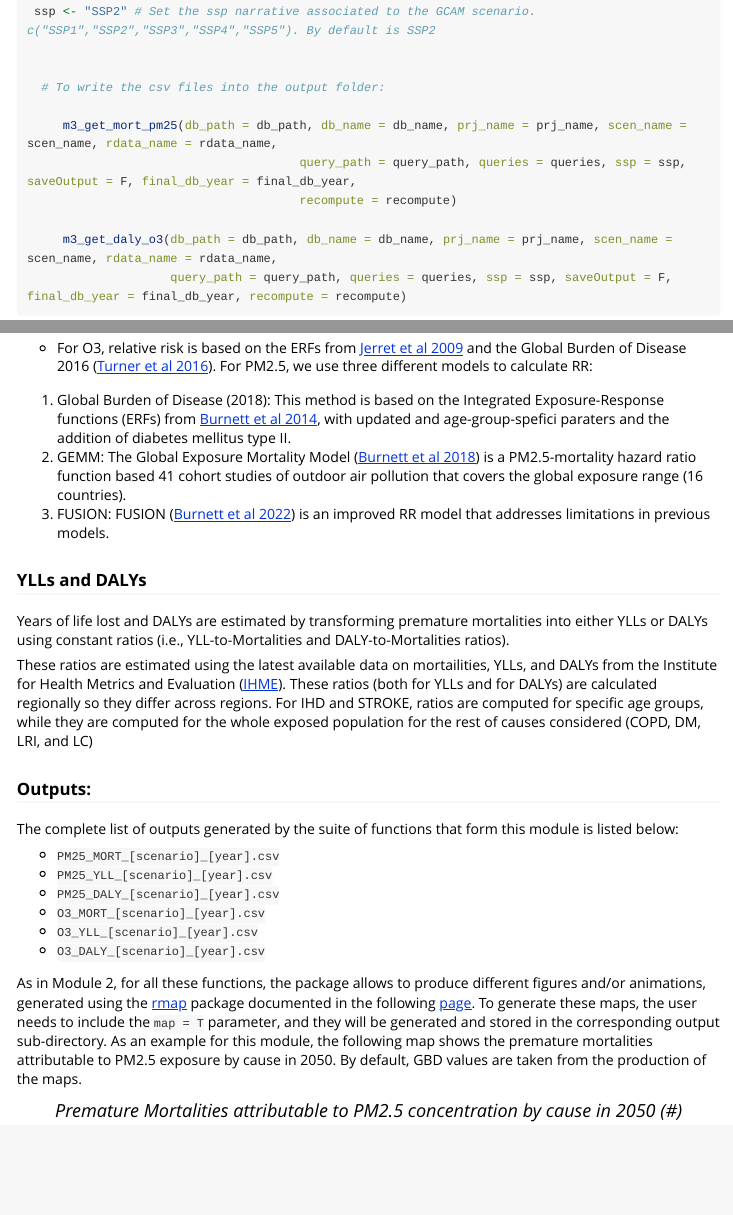
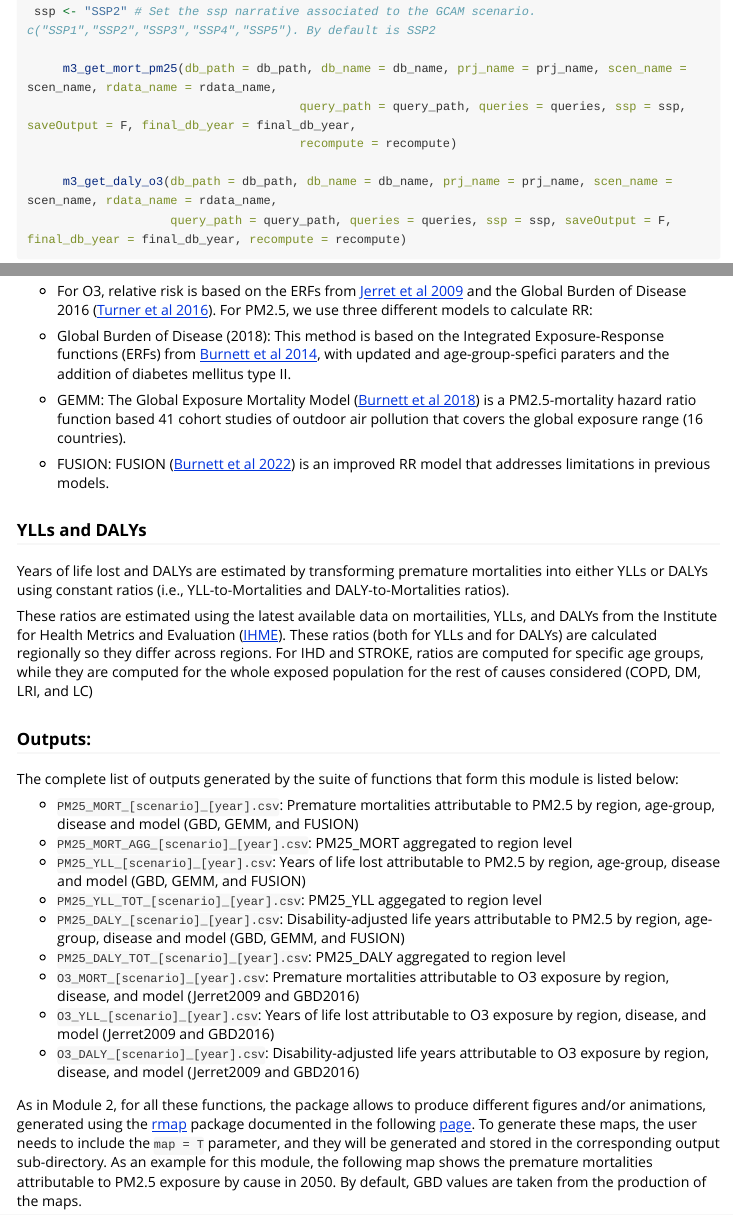
Before and after one commit to bc3LC/rfasst, an R Markdown document (vignettes/Module3_health.Rmd): the page in a window 1100 px wide, from 590 px down, and a second part further down, joined at a grey line. Rendered offline with R 4.5, knitr and Pandoc, with nearby package versions; long lines of code are wrapped.

Commit message:
vignette edit

```diff
--- a/vignettes/Module3_health.Rmd
+++ b/vignettes/Module3_health.Rmd
@@ -29,9 +28,6 @@ library(magrittr)
  recompute <- F  # If set to T, recomputes the function output. Otherwise, if the output was already computed once, it uses that value and avoids repeating computations. By default = F
  ssp <- "SSP2" # Set the ssp narrative associated to the GCAM scenario. c("SSP1","SSP2","SSP3","SSP4","SSP5"). By default is SSP2
 
-
-  # To write the csv files into the output folder:
-
      m3_get_mort_pm25(db_path = db_path, db_name = db_name, prj_name = prj_name, scen_name = scen_name, rdata_name = rdata_name,
                                       query_path = query_path, queries = queries, ssp = ssp, saveOutput = F, final_db_year = final_db_year,
                                       recompute = recompute)
@@ -49,14 +45,15 @@ So premature mortality in period $t$, region $r$, for cause $c$, associated with
 Mortalities are estimated for six causes, namely stroke, ischemic heart disease (IHD), chronic obstructive pulmonary disease (COPD), acute lower respiratory illness diseases ALRI), lung cancer (LC), and diabetes Mellitus Type II (DM). IHD and STROKE are calculated for different age groups, using "age-group-specific" parameters (i.e., mortality rates and RR), while COPD, ALRI, LC and DM are estimated for the whole population exposed (pop > 25 years).
 
 The parameters come from different sources:
+
 * Population exposed is cause-specific. Population fractions are calculated from the from the [SSP database](https://tntcat.iiasa.ac.at/SspDb/dsd?Action=htmlpage&page=welcome).
 
 * Cause-specific baseline mortality rates are computed using absolute mortality from the [Global Burden of Disease database](https://ghdx.healthdata.org/gbd-2019) and population statistics (to get exposed population and fractions). The projected changes of these rates over time are taken from the World Health Organization projections [WHO 2013](https://www.who.int/healthinfo/global_burden_disease/cod_2008_sources_methods.pdf).
 
 * For O3, relative risk is based on the ERFs from [Jerret et al 2009](https://www.nejm.org/doi/full/10.1056/nejmoa0803894) and the Global Burden of Disease 2016 ([Turner et al 2016](https://pubmed.ncbi.nlm.nih.gov/26680605/)). For PM2.5, we use three different models to calculate RR:
-1. Global Burden of Disease (2018): This method is based on the Integrated Exposure-Response functions (ERFs) from [Burnett et al 2014](https://pubmed.ncbi.nlm.nih.gov/24518036/), with updated and age-group-spefici paraters and the addition of diabetes mellitus type II.
-2. GEMM: The Global Exposure Mortality Model ([Burnett et al 2018](https://www.pnas.org/doi/10.1073/pnas.1803222115)) is a PM2.5-mortality hazard ratio function based 41 cohort studies of outdoor air pollution that covers the global exposure range (16 countries).
-3. FUSION: FUSION ([Burnett et al 2022](https://www.sciencedirect.com/science/article/pii/S0013935121015462#abs0010)) is an improved RR model that addresses limitations in previous models.
+ - Global Burden of Disease (2018): This method is based on the Integrated Exposure-Response functions (ERFs) from [Burnett et al 2014](https://pubmed.ncbi.nlm.nih.gov/24518036/), with updated and age-group-spefici paraters and the addition of diabetes mellitus type II.
+  - GEMM: The Global Exposure Mortality Model ([Burnett et al 2018](https://www.pnas.org/doi/10.1073/pnas.1803222115)) is a PM2.5-mortality hazard ratio function based 41 cohort studies of outdoor air pollution that covers the global exposure range (16 countries).
+  - FUSION: FUSION ([Burnett et al 2022](https://www.sciencedirect.com/science/article/pii/S0013935121015462#abs0010)) is an improved RR model that addresses limitations in previous models.
 
 
 ### YLLs and DALYs
@@ -69,12 +66,15 @@ These ratios are estimated using the latest available data on mortailities, YLLs
 
 The complete list of outputs generated by the suite of functions that form this module is listed below:
 
-* `PM25_MORT_[scenario]_[year].csv`
-* `PM25_YLL_[scenario]_[year].csv`
-* `PM25_DALY_[scenario]_[year].csv`
-* `O3_MORT_[scenario]_[year].csv`
-* `O3_YLL_[scenario]_[year].csv`
-* `O3_DALY_[scenario]_[year].csv`
+* `PM25_MORT_[scenario]_[year].csv`: Premature mortalities attributable to PM2.5 by region, age-group, disease and model (GBD, GEMM, and FUSION)
+* `PM25_MORT_AGG_[scenario]_[year].csv`: PM25_MORT aggregated to region level
+* `PM25_YLL_[scenario]_[year].csv`: Years of life lost attributable to PM2.5 by region, age-group, disease and model (GBD, GEMM, and FUSION)
+* `PM25_YLL_TOT_[scenario]_[year].csv`: PM25_YLL aggegated to region level
+* `PM25_DALY_[scenario]_[year].csv`: Disability-adjusted life years attributable to PM2.5 by region, age-group, disease and model (GBD, GEMM, and FUSION)
+* `PM25_DALY_TOT_[scenario]_[year].csv`: PM25_DALY aggregated to region level
+* `O3_MORT_[scenario]_[year].csv`: Premature mortalities attributable to O3 exposure by region, disease, and model (Jerret2009 and GBD2016)
+* `O3_YLL_[scenario]_[year].csv`: Years of life lost attributable to O3 exposure by region, disease, and model (Jerret2009 and GBD2016)
+* `O3_DALY_[scenario]_[year].csv`: Disability-adjusted life years attributable to O3 exposure by region, disease, and model (Jerret2009 and GBD2016)
 
 As in Module 2, for all these functions, the package allows to produce different figures and/or animations, generated using the [rmap](https://github.com/JGCRI/rmap) package documented in the following [page](https://jgcri.github.io/rmap/). To generate these maps, the user needs to include the `map = T` parameter, and they will be generated and stored in the corresponding output sub-directory. As an example for this module, the following map shows the premature mortalities attributable to PM2.5 exposure by cause in 2050. By default, GBD values are taken from the production of the maps.
 
```
Also changed, not shown: vignettes/Module3_health.Rmd (1 more changed lines).
